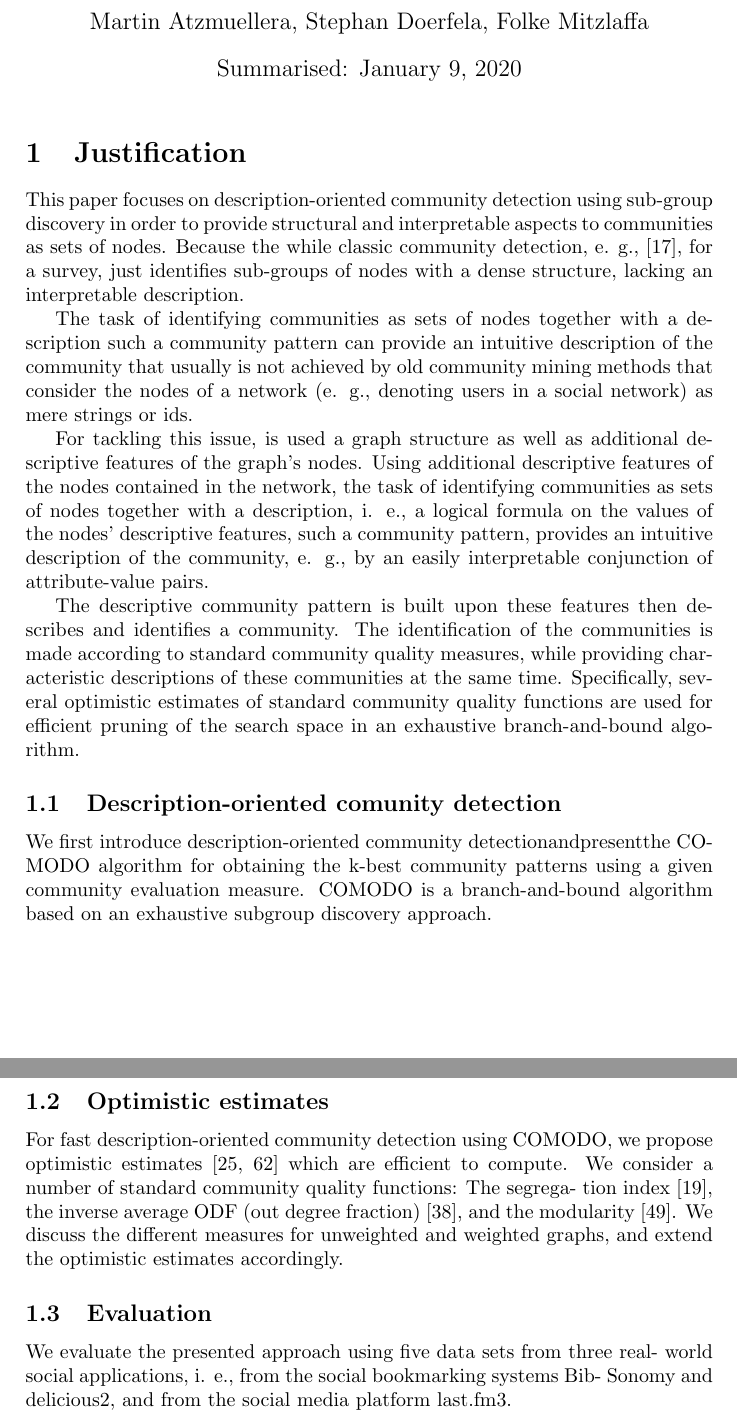
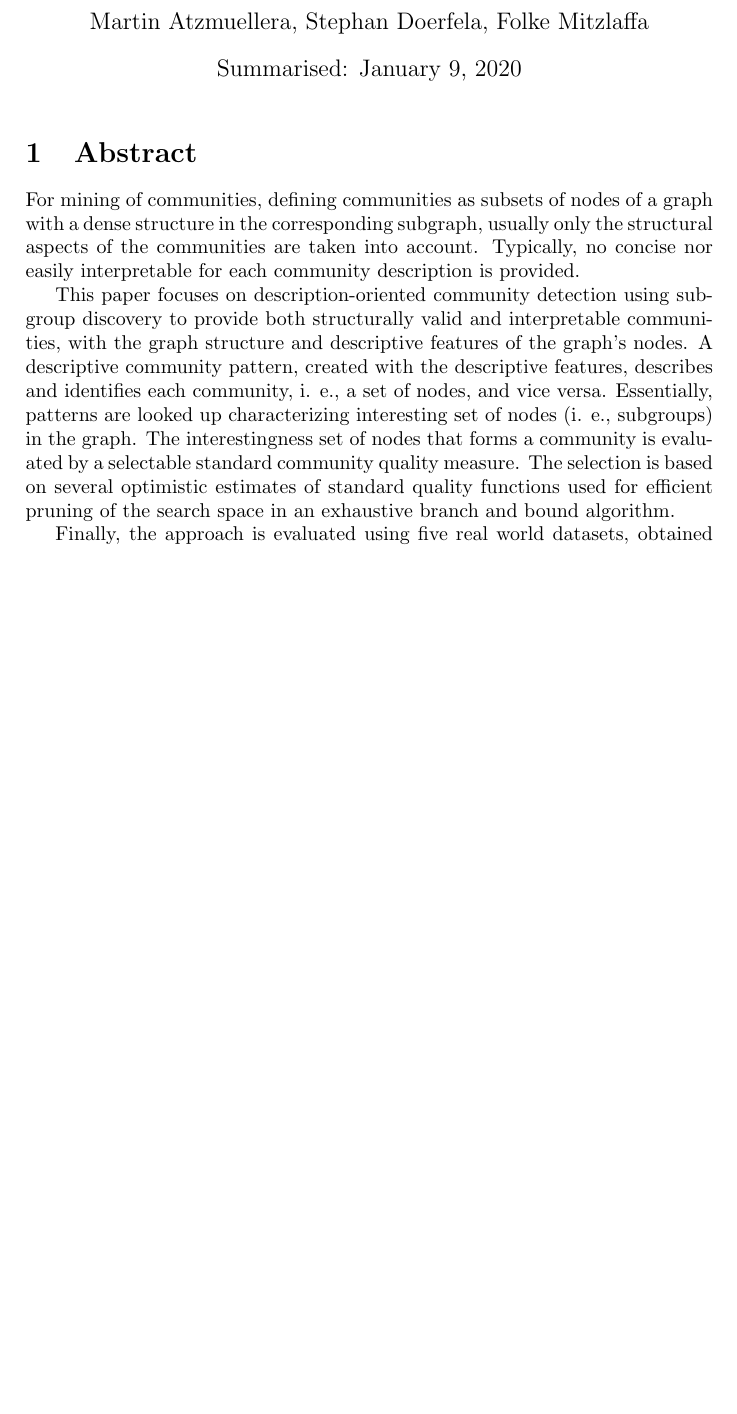
Before and after one commit to lrodrin/masterAI, a LaTeX document (A6/summary/document.tex): two parts of pages 1 and 2 of 3 before the commit and part of the page after it, the two joined at a grey line, cut so that both start at the same text, the shorter picture padded with empty space. Compiled offline with pdfLaTeX.

Commit message:
resume abstract

```diff
--- a/A6/summary/document.tex
+++ b/A6/summary/document.tex
@@ -6,20 +6,11 @@
 \author{Martin Atzmuellera, Stephan Doerfela, Folke Mitzlaffa}
 \begin{document}
 \maketitle
-\section{Justification}
-%breu descripció de l'abstract amb les meves paraules. quina és la contribució principal que ataca el problema X de tal manera? Perquè recomanaria aquest article?
+\section{Abstract}
+For mining of communities, defining communities as subsets of nodes of a graph with a dense structure in the corresponding subgraph, usually only the structural aspects of the communities are taken into account. Typically, no concise nor easily interpretable for each community description is provided.
 
-This paper focuses on description-oriented community detection using sub-group discovery in order to provide structural and interpretable aspects to communities as sets of nodes. Because the while classic community detection, e. g., [17], for a survey, just identifies sub-groups of nodes with a dense structure, lacking an interpretable description.
+This paper focuses on description-oriented community detection using subgroup discovery to provide both structurally valid and interpretable communities, with the graph structure and descriptive features of the graph’s nodes. A descriptive community pattern, created with the descriptive features, describes and identifies each community, i. e., a set of nodes, and vice versa.
+Essentially, patterns are looked up characterizing interesting set of nodes (i. e., subgroups) in the graph. The interestingness set of nodes that forms a community is evaluated by a selectable standard community quality measure.
+The selection is based on several optimistic estimates of standard quality functions used for efficient pruning of the search space in an exhaustive branch and bound algorithm.
 
-The task of identifying communities as sets of nodes together with a description such a community pattern can provide an intuitive description of the community that usually is not achieved by old community mining methods that consider the nodes of a network (e. g., denoting users in a social network) as mere strings or ids.
-
-For tackling this issue, is used a graph structure as well as additional descriptive features of the graph's nodes. Using additional descriptive features of the nodes contained in the network, the task of identifying communities as sets of nodes together with a description, i. e., a logical formula on the values of the nodes' descriptive features, such a community pattern, provides an intuitive description of the community, e. g., by an easily interpretable conjunction of attribute-value pairs.
-
-The descriptive community pattern is built upon these features then describes and identifies a community. The identification of the communities is made according to standard community quality measures, while providing characteristic descriptions of these communities at the same time. Specifically, several optimistic estimates of standard community quality functions are used for efficient pruning of the search space in an exhaustive branch-and-bound algorithm.
-
-\subsection{Description-oriented comunity detection}
-We first introduce description-oriented community detectionandpresentthe COMODO algorithm for obtaining the k-best community patterns using a given community evaluation measure. COMODO is a branch-and-bound algorithm based on an exhaustive subgroup discovery approach.
-\subsection{Optimistic estimates}
-For fast description-oriented community detection using COMODO, we propose optimistic estimates [25, 62] which are efficient to compute. We consider a number of standard community quality functions: The segrega- tion index [19], the inverse average ODF (out degree fraction) [38], and the modularity [49]. We discuss the different measures for unweighted and weighted graphs, and extend the optimistic estimates accordingly.
-\subsection{Evaluation}
-We evaluate the presented approach using five data sets from three real- world social applications, i. e., from the social bookmarking systems Bib- Sonomy and delicious2, and from the social media platform last.fm3.
+Finally, the approach is evaluated using five real world datasets, obtained from different social media applications.
```
Also changed, not shown: A6/summary/document.pdf, A6/summary/document.tex (15 more changed lines), 2 other files.
